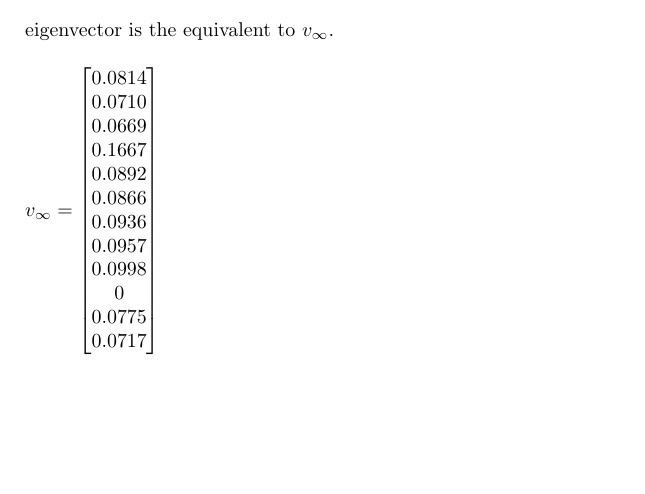
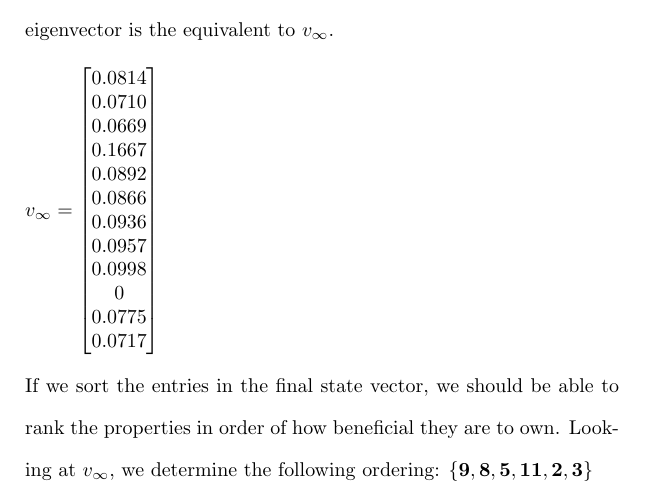
Before and after one commit to osowatzke/ECE501B_HW, a LaTeX problem sheet (7/Homework7_Sowatzke.tex): part of page 14 of 14, cut so that both start at the same text, the shorter picture padded with empty space. Compiled offline with pdfLaTeX.

Commit message:
Finished question 6

```diff
--- a/7/Homework7_Sowatzke.tex
+++ b/7/Homework7_Sowatzke.tex
@@ -666,6 +666,7 @@ two." Note that the numbers in any column of the matrix must sum to 1, since the
 			 		0.0717
 			 	\end{bmatrix}
 			 \end{equation*}
+			 If we sort the entries in the final state vector, we should be able to rank the properties in order of how beneficial they are to own. Looking at $v_{\infty}$, we determine the following ordering: $\mathbf{\{9, 8, 5, 11, 2, 3\}}$
 		\end{enumerate}
 	\end{enumerate}
 \end{document}
```
